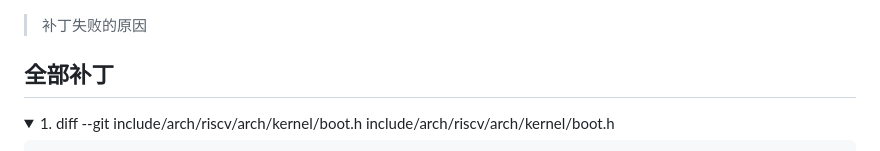
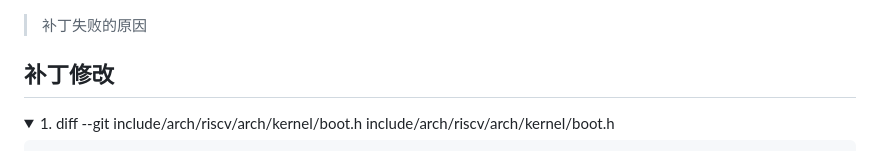
Before and after one commit to MIn515/sel4-test, a Markdown page: modify_patch/modify_file/readme.md, the part around the change. GitHub-like rendering; folded sections open.

```diff
--- a/modify_patch/modify_file/readme.md
+++ b/modify_patch/modify_file/readme.md
@@ -1,6 +1,6 @@
 > 补丁失败的原因
 
-## 全部补丁
+##  补丁修改
 
 <details>
 <summary>1. diff --git include/arch/riscv/arch/kernel/boot.h include/arch/riscv/arch/kernel/boot.h</summary>
```
